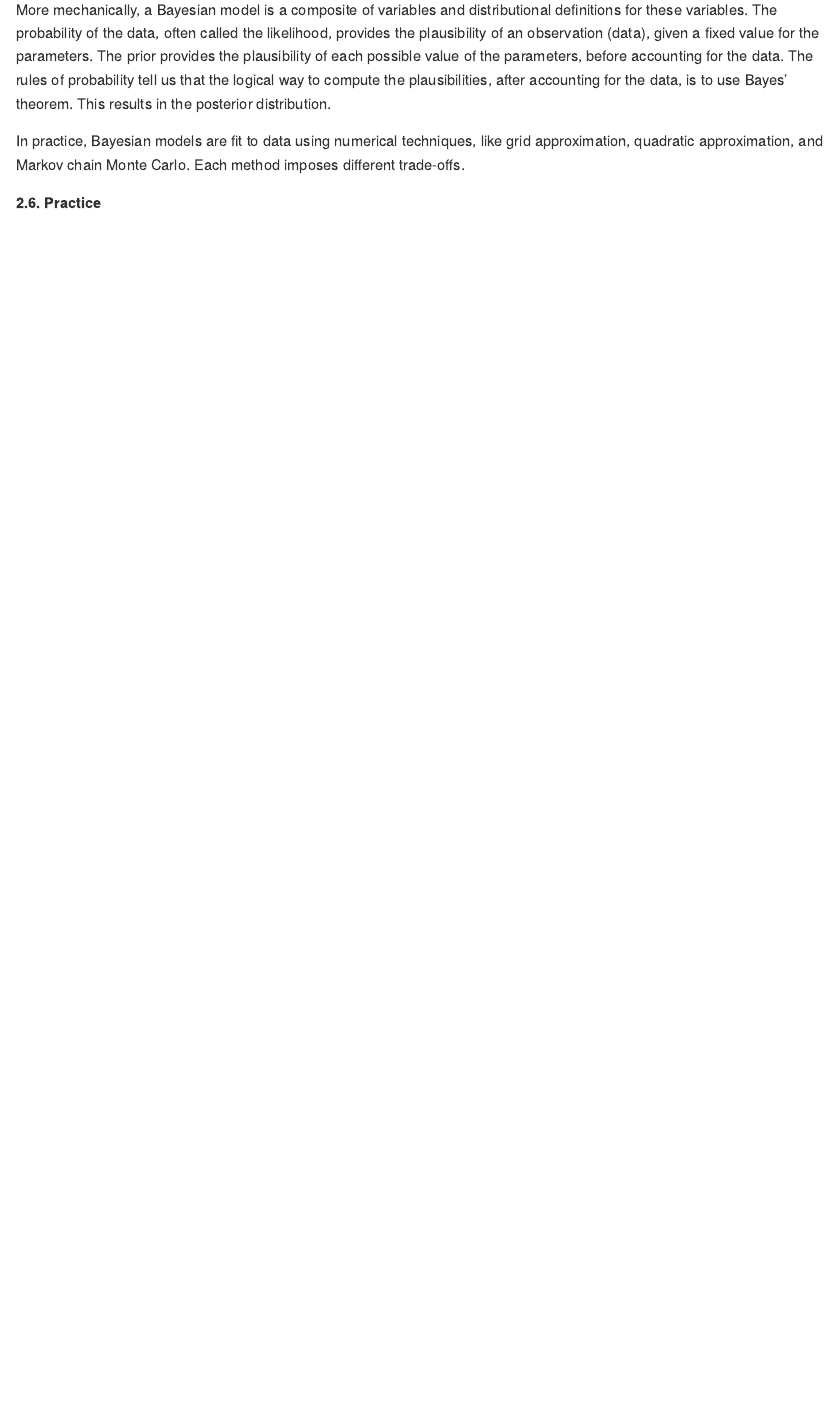
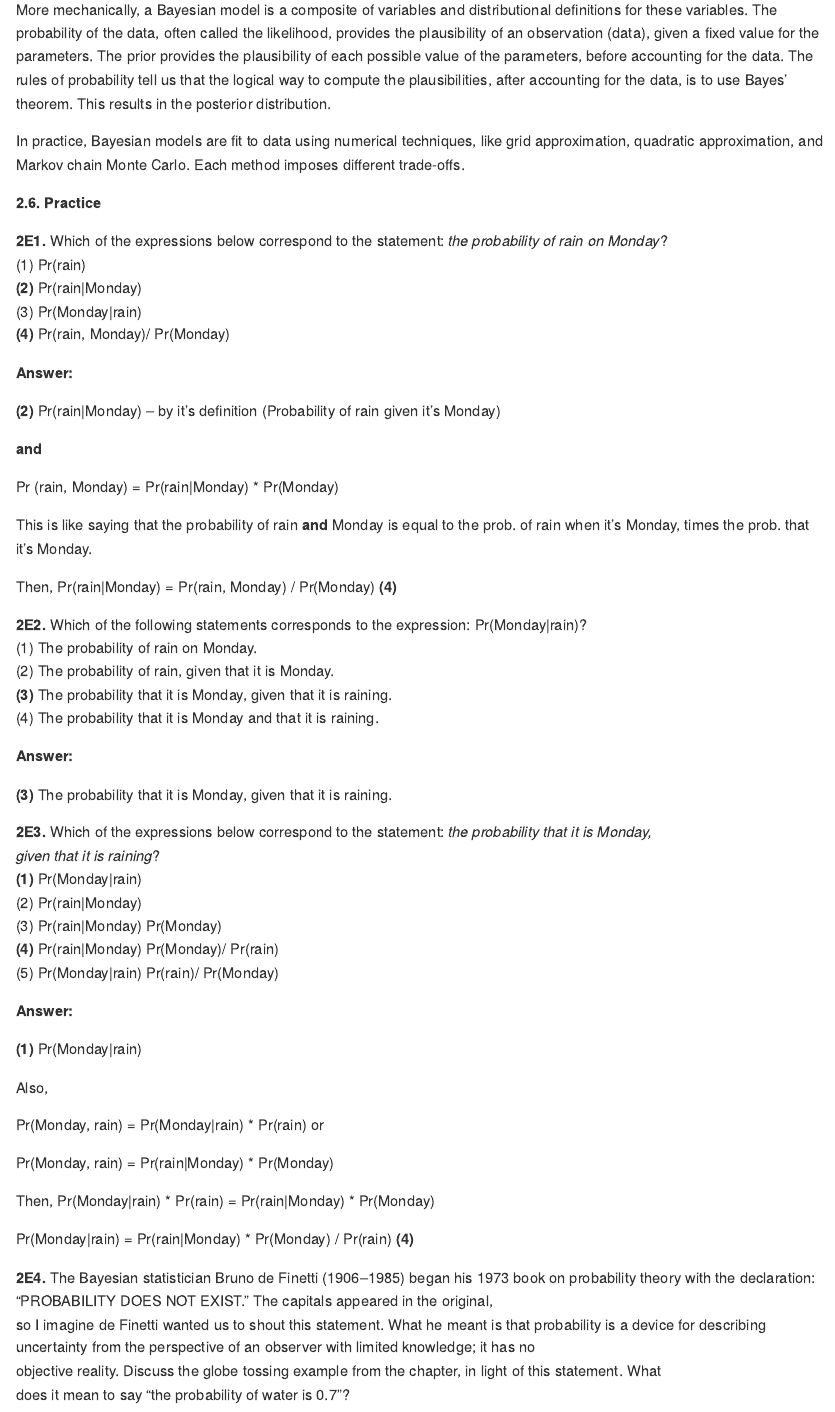
Before and after one commit to ivan-toriya/statistical_rethinking_book, an R Markdown document (grid_approximation.Rmd): the page in a window 1100 px wide, from 4140 px down. The pictures show the output file grid_approximation.md that the author committed with the source, drawn offline in the style of GitHub.

Commit message:
add answers

```diff
--- a/grid_approximation.Rmd
+++ b/grid_approximation.Rmd
@@ -92,16 +94,65 @@ curve( dbeta( x , W+1 , L+1 ) , lty=2 , add=TRUE )
 
 **2.5. Summary**
 
-This chapter introduced the conceptual mechanics of Bayesian data analysis. The target
-of inference in Bayesian inference is a posterior probability distribution. Posterior probabilities state the relative numbers of ways each conjectured cause of the data could have produced the data. These relative numbers indicate plausibilities of the different conjectures. These plausibilities are updated in light of observations through Bayesian updating.
+This chapter introduced the conceptual mechanics of Bayesian data analysis. The target of inference in Bayesian inference is a posterior probability distribution. Posterior probabilities state the relative numbers of ways each conjectured cause of the data could have produced the data. These relative numbers indicate plausibilities of the different conjectures. These plausibilities are updated in light of observations through Bayesian updating.
 
-More mechanically, a Bayesian model is a composite of variables and distributional definitions for these variables. The probability of the data, often called the likelihood, provides
-the plausibility of an observation (data), given a fixed value for the parameters. The prior
-provides the plausibility of each possible value of the parameters, before accounting for the
-data. The rules of probability tell us that the logical way to compute the plausibilities, after
-accounting for the data, is to use Bayes’ theorem. This results in the posterior distribution.
+More mechanically, a Bayesian model is a composite of variables and distributional definitions for these variables. The probability of the data, often called the likelihood, provides the plausibility of an observation (data), given a fixed value for the parameters. The prior provides the plausibility of each possible value of the parameters, before accounting for the data. The rules of probability tell us that the logical way to compute the plausibilities, after accounting for the data, is to use Bayes' theorem. This results in the posterior distribution.
 
-In practice, Bayesian models are fit to data using numerical techniques, like grid approximation, quadratic approximation, and Markov chain Monte Carlo. Each method imposes
-different trade-offs.
+In practice, Bayesian models are fit to data using numerical techniques, like grid approximation, quadratic approximation, and Markov chain Monte Carlo. Each method imposes different trade-offs.
 
 **2.6. Practice**
+
+**2E1.** Which of the expressions below correspond to the statement: *the probability of rain on Monday*?
+(1) Pr(rain)
+**(2)** Pr(rain\|Monday)
+(3) Pr(Monday\|rain)
+**(4)** Pr(rain, Monday)/ Pr(Monday)
+
+**Answer:**
+
+**(2)** Pr(rain\|Monday) -- by it's definition (Probability of rain given it's Monday)
+
+**and**
+
+Pr (rain, Monday) = Pr(rain\|Monday) \* Pr(Monday)
+
+This is like saying that the probability of rain **and** Monday is equal to the prob. of rain when it's Monday, times the prob. that it's Monday.
+
+Then, Pr(rain\|Monday) = Pr(rain, Monday) / Pr(Monday) **(4)**
+
+**2E2.** Which of the following statements corresponds to the expression: Pr(Monday\|rain)?
+(1) The probability of rain on Monday.
+(2) The probability of rain, given that it is Monday.
+**(3)** The probability that it is Monday, given that it is raining.
+(4) The probability that it is Monday and that it is raining.
+
+**Answer:**
+
+**(3)** The probability that it is Monday, given that it is raining.
+
+**2E3.** Which of the expressions below correspond to the statement: *the probability that it is Monday,
+given that it is raining*?
+**(1)** Pr(Monday\|rain)
+(2) Pr(rain\|Monday)
+(3) Pr(rain\|Monday) Pr(Monday)
+**(4)** Pr(rain\|Monday) Pr(Monday)/ Pr(rain)
+(5) Pr(Monday\|rain) Pr(rain)/ Pr(Monday)
+
+**Answer:**
+
+**(1)** Pr(Monday\|rain)
+
+Also,
+
+Pr(Monday, rain) = Pr(Monday\|rain) \* Pr(rain) or
+
+Pr(Monday, rain) = Pr(rain\|Monday) \* Pr(Monday)
+
+Then, Pr(Monday\|rain) \* Pr(rain) = Pr(rain\|Monday) \* Pr(Monday)
+
+Pr(Monday\|rain) = Pr(rain\|Monday) \* Pr(Monday) / Pr(rain) **(4)**
+
+**2E4.** The Bayesian statistician Bruno de Finetti (1906–1985) began his 1973 book on probability theory with the declaration: "PROBABILITY DOES NOT EXIST." The capitals appeared in the original,
+so I imagine de Finetti wanted us to shout this statement. What he meant is that probability is a device for describing uncertainty from the perspective of an observer with limited knowledge; it has no
+objective reality. Discuss the globe tossing example from the chapter, in light of this statement. What
+does it mean to say "the probability of water is 0.7"?
```
Also changed, not shown: grid_approximation.md, grid_approximation.nb.html, grid_approximation_files/figure-gfm/unnamed-chunk-5-1.png, grid_approximation.Rmd (4 more changed lines).
